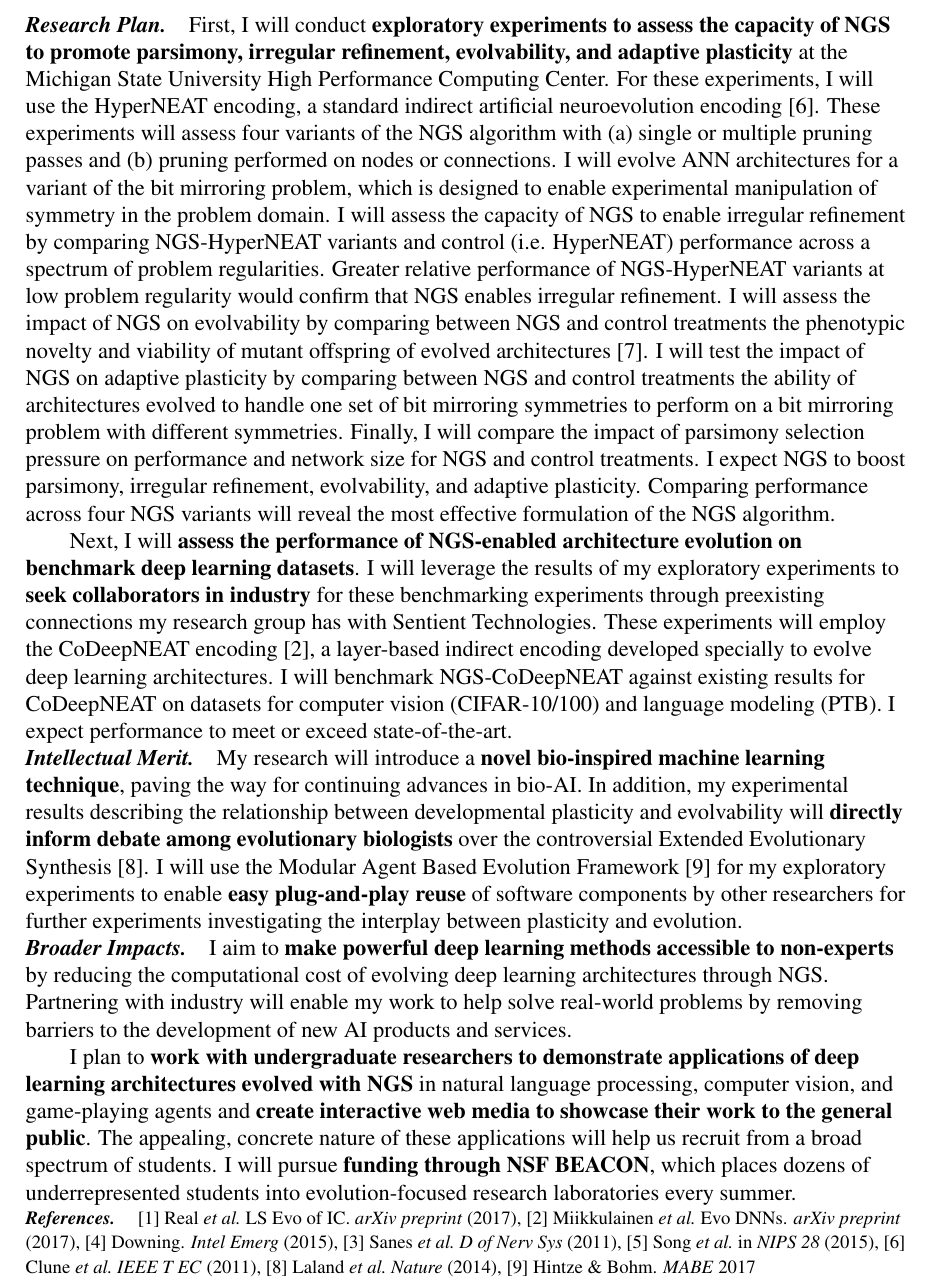
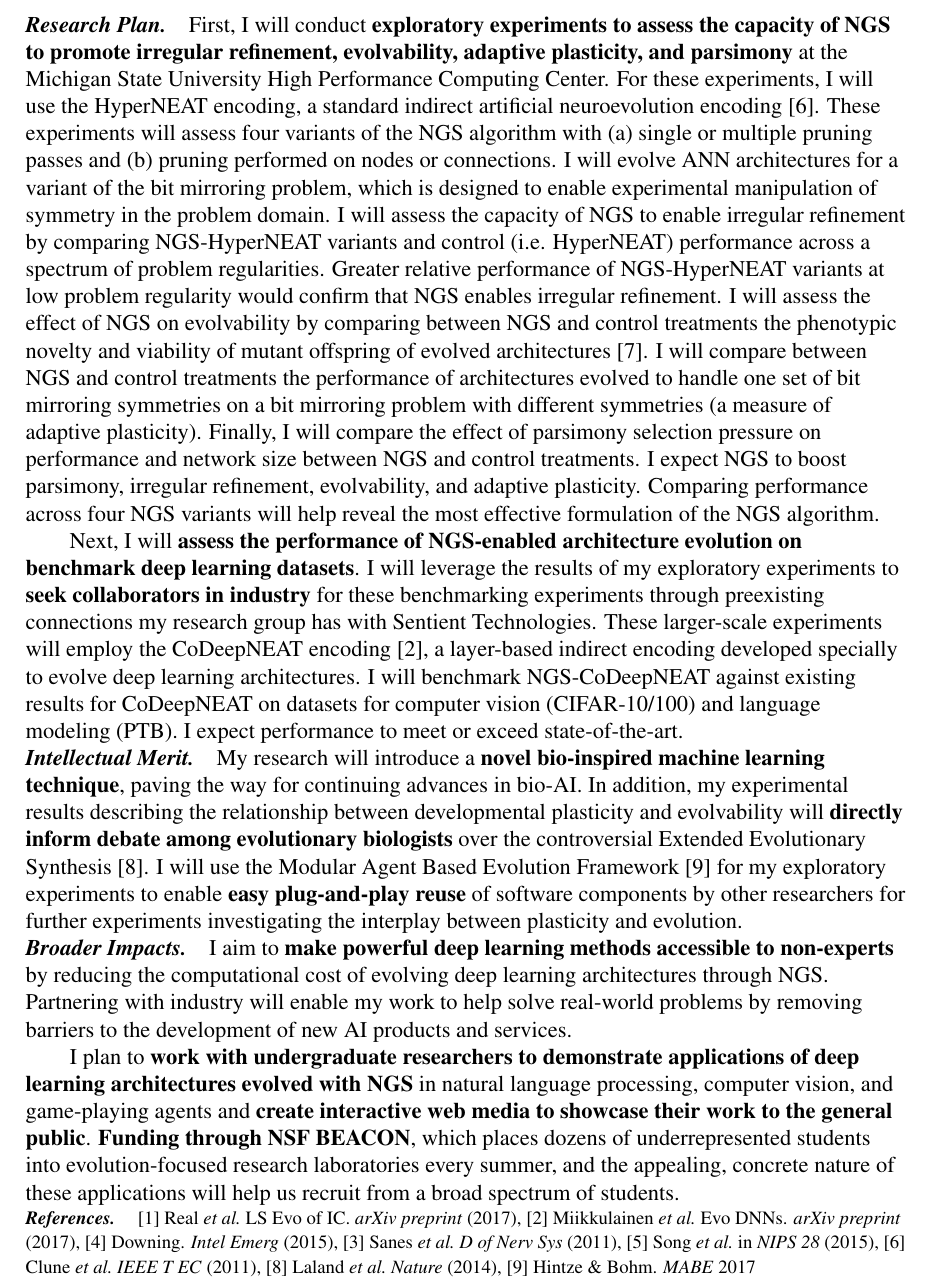
Before and after one commit to mmore500/grfp-research, a LaTeX document (main.tex, which reads tex/impact.tex, tex/research_plan.tex): part of page 2 of 2, cut so that both start at the same text. Compiled offline with pdfLaTeX.

Commit message:
Edits from Alex

```diff
--- a/tex/impact.tex
+++ b/tex/impact.tex
@@ -4,5 +4,4 @@ I aim to \textbf{make powerful deep learning methods accessible to non-experts}
 Partnering with industry will enable my work to help solve real-world problems by removing barriers to the development of new AI products and services.
 
 I plan to \textbf{work with undergraduate researchers to demonstrate applications of deep learning architectures evolved with NGS} in natural language processing, computer vision, and game-playing agents and \textbf{create interactive web media to showcase their work to the general public}.
-The appealing, concrete nature of these applications will help us recruit from a broad spectrum of students.
-I will pursue \textbf{funding through NSF BEACON}, which places dozens of underrepresented students into evolution-focused research laboratories every summer.
+\textbf{Funding through NSF BEACON}, which places dozens of underrepresented students into evolution-focused research laboratories every summer, and the appealing, concrete nature of these applications will help us recruit from a broad spectrum of students.
--- a/tex/research_plan.tex
+++ b/tex/research_plan.tex
@@ -42,7 +42,7 @@ Figure 1 compares NGS with existing methods.
 
 \section{Research Plan}
 
-First, I will conduct \textbf{exploratory experiments to assess the capacity of NGS to promote parsimony, irregular refinement, evolvability, and adaptive plasticity} at the Michigan State University High Performance Computing Center.
+First, I will conduct \textbf{exploratory experiments to assess the capacity of NGS to promote irregular refinement, evolvability, adaptive plasticity, and parsimony} at the Michigan State University High Performance Computing Center.
 For these experiments, I will use the HyperNEAT encoding, a standard indirect artificial neuroevolution encoding \cite{clune2011performance}.
 These experiments will assess four variants of the NGS algorithm with
 \begin{enumerate*}[label=(\alph*)]
@@ -52,14 +52,14 @@ These experiments will assess four variants of the NGS algorithm with
 I will evolve ANN architectures for a variant of the bit mirroring problem, which is designed to enable experimental manipulation of symmetry in the problem domain.
 I will assess the capacity of NGS to enable irregular refinement by comparing NGS-HyperNEAT variants and control (i.e. HyperNEAT) performance across a spectrum of problem regularities.
 Greater relative performance of NGS-HyperNEAT variants at low problem regularity would confirm that NGS enables irregular refinement.
-I will assess the impact of NGS on evolvability by comparing between NGS and control treatments the phenotypic novelty and viability of mutant offspring of evolved architectures \cite{tarapore2015evolvability}.
-I will test the impact of NGS on adaptive plasticity by comparing between NGS and control treatments the ability of architectures evolved to handle one set of bit mirroring symmetries to perform on a bit mirroring problem with different symmetries.
-Finally, I will compare the impact of parsimony selection pressure on performance and network size for NGS and control treatments.
+I will assess the effect of NGS on evolvability by comparing between NGS and control treatments the phenotypic novelty and viability of mutant offspring of evolved architectures \cite{tarapore2015evolvability}.
+I will compare between NGS and control treatments the performance of architectures evolved to handle one set of bit mirroring symmetries on a bit mirroring problem with different symmetries (a measure of adaptive plasticity).
+Finally, I will compare the effect of parsimony selection pressure on performance and network size between NGS and control treatments.
 I expect NGS to boost parsimony, irregular refinement, evolvability, and adaptive plasticity.
-Comparing performance across four NGS variants will reveal the most effective formulation of the NGS algorithm.
+Comparing performance across four NGS variants will help reveal the most effective formulation of the NGS algorithm.
 
 Next, I will \textbf{assess the performance of NGS-enabled architecture evolution on benchmark deep learning datasets}.
 I will leverage the results of my exploratory experiments to \textbf{seek collaborators in industry} for these benchmarking experiments through preexisting connections my research group has with Sentient Technologies.
-These experiments will employ the CoDeepNEAT encoding \cite{miikkulainen2017evolving}, a layer-based indirect encoding developed specially to evolve deep learning architectures.
+These larger-scale experiments will employ the CoDeepNEAT encoding \cite{miikkulainen2017evolving}, a layer-based indirect encoding developed specially to evolve deep learning architectures.
 I will benchmark NGS-CoDeepNEAT against existing results for CoDeepNEAT on datasets for computer vision (CIFAR-10/100) and language modeling (PTB).
 I expect performance to meet or exceed state-of-the-art.
```
Also changed, not shown: tex/introduction.tex (+2 -2 lines).
